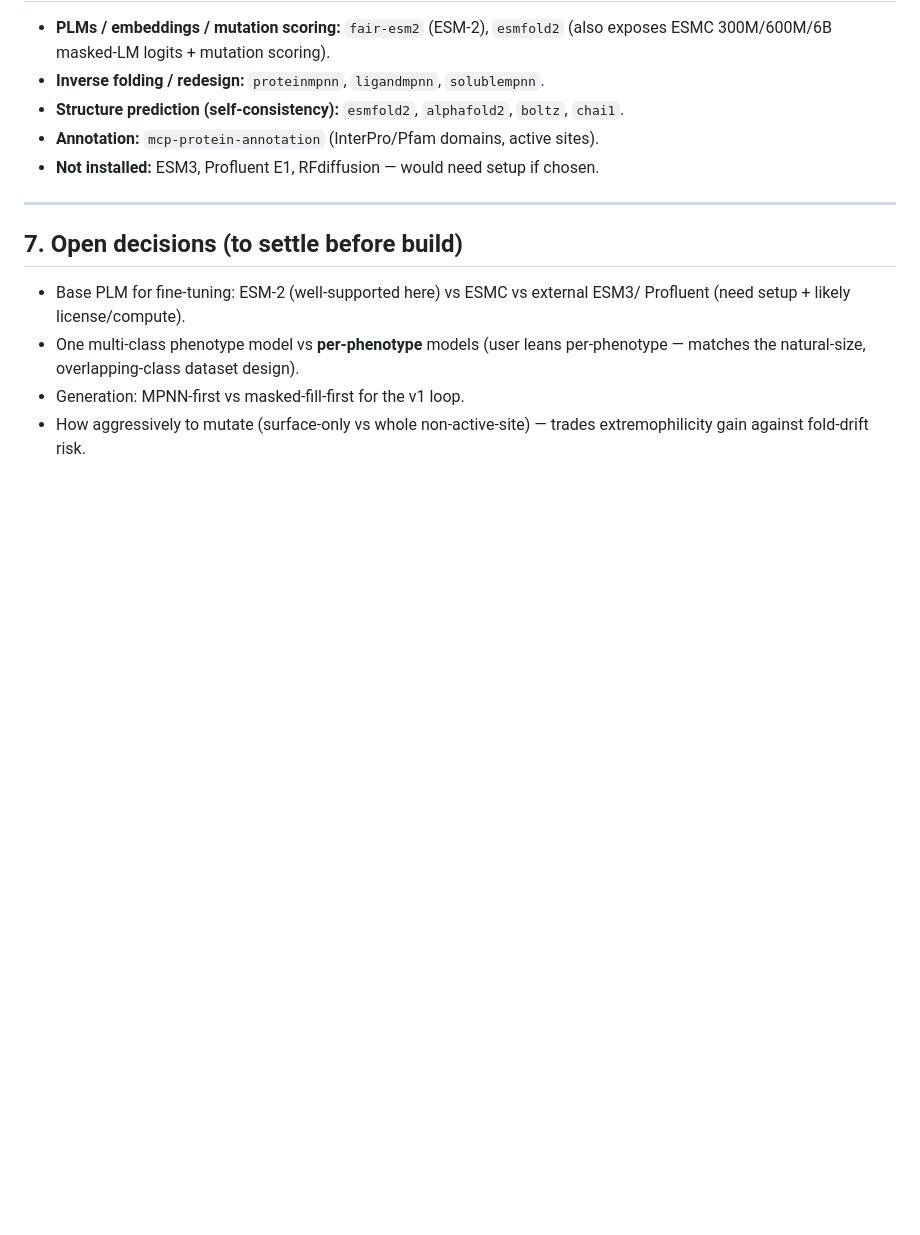
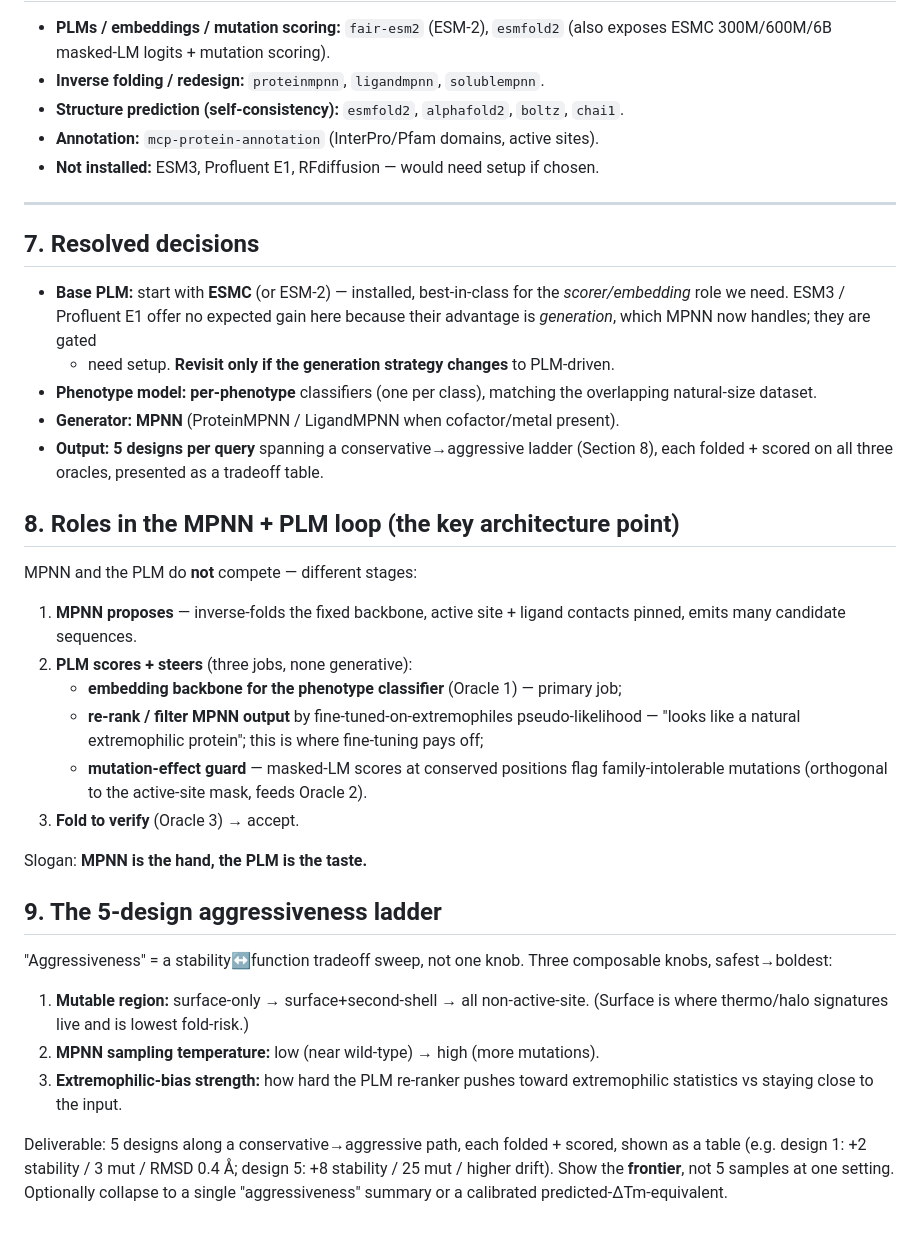
Before and after one commit to jayman1466/Extremophilic-Protein-Translator, a Markdown page: docs/modeling_design.md, the part around the change. Drawn GitHub-style; blank space fills up the shorter version.

Commit message:
Resolve modeling decisions: ESMC scorer, per-phenotype, MPNN gen, 5-design ladder
- Base PLM = ESMC/ESM-2 (scorer/embedding role; ESM3/Profluent no gain since
  MPNN generates; revisit only if generation goes PLM-driven)
- per-phenotype classifiers; MPNN generator; 5 designs on aggressiveness ladder
- add PLM-vs-MPNN role split (MPNN proposes, PLM scores/re-ranks/guards) and the
  3-knob conservative->aggressive ladder

```diff
--- a/docs/modeling_design.md
+++ b/docs/modeling_design.md
@@ -137,12 +137,50 @@ through structure self-consistency (hard to game).
 
 ---
 
-## 7. Open decisions (to settle before build)
+## 7. Resolved decisions
 
-- Base PLM for fine-tuning: ESM-2 (well-supported here) vs ESMC vs external ESM3/
-  Profluent (need setup + likely license/compute).
-- One multi-class phenotype model vs **per-phenotype** models (user leans
-  per-phenotype — matches the natural-size, overlapping-class dataset design).
-- Generation: MPNN-first vs masked-fill-first for the v1 loop.
-- How aggressively to mutate (surface-only vs whole non-active-site) — trades
-  extremophilicity gain against fold-drift risk.
+- **Base PLM:** start with **ESMC** (or ESM-2) — installed, best-in-class for the
+  *scorer/embedding* role we need. ESM3 / Profluent E1 offer no expected gain here
+  because their advantage is *generation*, which MPNN now handles; they are gated
+  + need setup. **Revisit only if the generation strategy changes** to PLM-driven.
+- **Phenotype model:** **per-phenotype** classifiers (one per class), matching the
+  overlapping natural-size dataset.
+- **Generator:** **MPNN** (ProteinMPNN / LigandMPNN when cofactor/metal present).
+- **Output:** **5 designs per query** spanning a conservative→aggressive ladder
+  (Section 8), each folded + scored on all three oracles, presented as a
+  tradeoff table.
+
+## 8. Roles in the MPNN + PLM loop (the key architecture point)
+
+MPNN and the PLM do **not** compete — different stages:
+
+1. **MPNN proposes** — inverse-folds the fixed backbone, active site + ligand
+   contacts pinned, emits many candidate sequences.
+2. **PLM scores + steers** (three jobs, none generative):
+   - **embedding backbone for the phenotype classifier** (Oracle 1) — primary job;
+   - **re-rank / filter MPNN output** by fine-tuned-on-extremophiles
+     pseudo-likelihood — "looks like a natural extremophilic protein"; this is
+     where fine-tuning pays off;
+   - **mutation-effect guard** — masked-LM scores at conserved positions flag
+     family-intolerable mutations (orthogonal to the active-site mask, feeds
+     Oracle 2).
+3. **Fold to verify** (Oracle 3) → accept.
+
+Slogan: **MPNN is the hand, the PLM is the taste.**
+
+## 9. The 5-design aggressiveness ladder
+
+"Aggressiveness" = a stability↔function tradeoff sweep, not one knob. Three
+composable knobs, safest→boldest:
+
+1. **Mutable region:** surface-only → surface+second-shell → all non-active-site.
+   (Surface is where thermo/halo signatures live and is lowest fold-risk.)
+2. **MPNN sampling temperature:** low (near wild-type) → high (more mutations).
+3. **Extremophilic-bias strength:** how hard the PLM re-ranker pushes toward
+   extremophilic statistics vs staying close to the input.
+
+Deliverable: 5 designs along a conservative→aggressive path, each folded + scored,
+shown as a table (e.g. design 1: +2 stability / 3 mut / RMSD 0.4 Å; design 5: +8
+stability / 25 mut / higher drift). Show the **frontier**, not 5 samples at one
+setting. Optionally collapse to a single "aggressiveness" summary or a calibrated
+predicted-ΔTm-equivalent.
```
